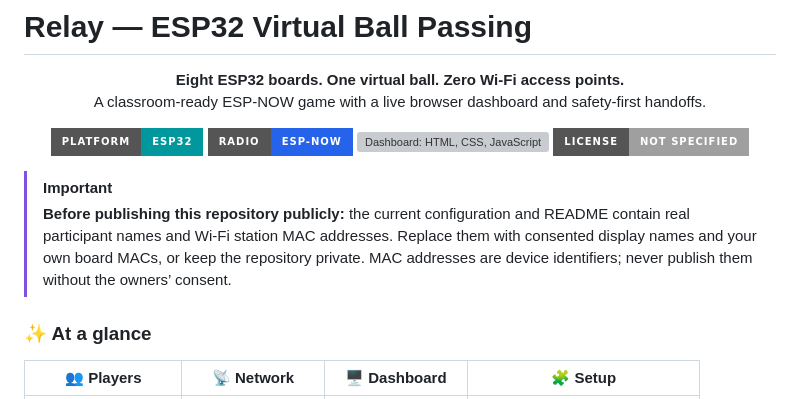
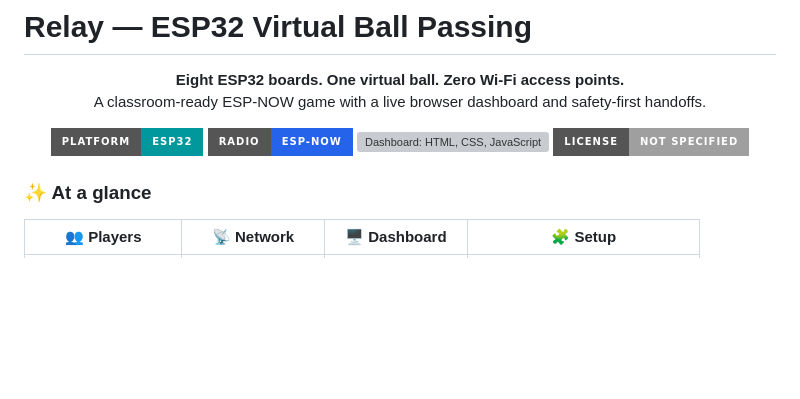
Before and after one commit to irkky/Relay-ESP32-Virtual-Ball-Passing, a Markdown page: README.md, the part around the change. Drawn GitHub-style; badges without logos; blank space fills up the shorter version; grey boxes are pictures that could not be loaded.

Commit message:
Remove sensitive information warning from README
Removed important note about participant names and MAC addresses from README.

```diff
--- a/README.md
+++ b/README.md
@@ -10,9 +10,6 @@
   <img alt="Dashboard: HTML, CSS, JavaScript" src="https://img.shields.io/badge/dashboard-HTML%20%2F%20CSS%20%2F%20JS-F97316?style=for-the-badge">
   <img alt="License: add a license before reuse" src="https://img.shields.io/badge/license-not%20specified-lightgrey?style=for-the-badge">
 </p>
-
-> [!IMPORTANT]
-> **Before publishing this repository publicly:** the current configuration and README contain real participant names and Wi-Fi station MAC addresses. Replace them with consented display names and your own board MACs, or keep the repository private. MAC addresses are device identifiers; never publish them without the owners’ consent.
 
 ### ✨ At a glance
 
```
